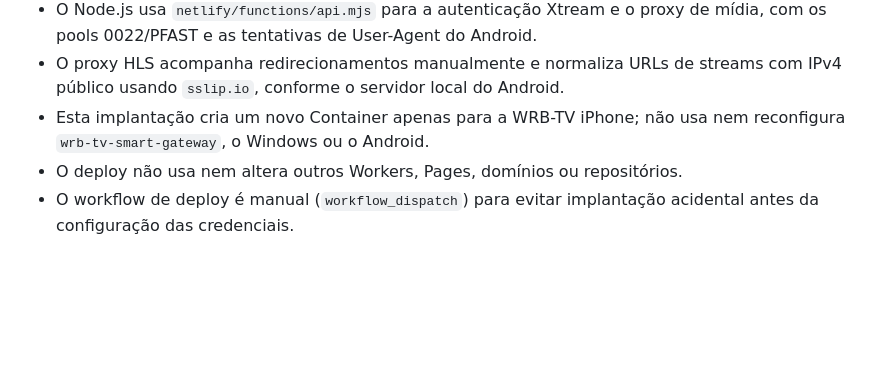
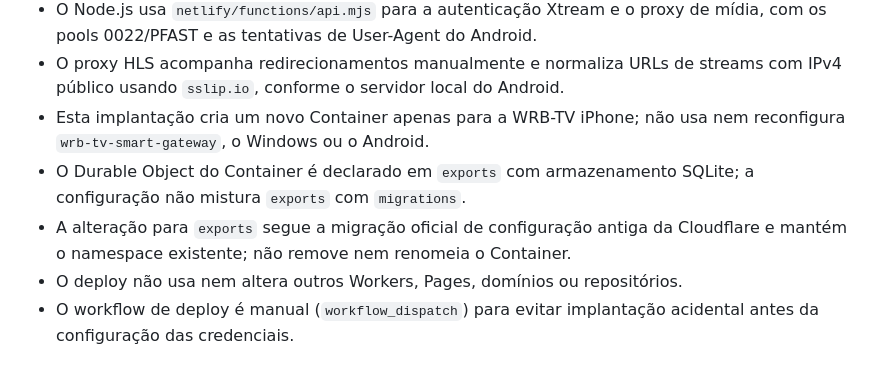
Before and after one commit to wrbtv/wrb-tv-iphone, a Markdown page: README.md, the part around the change. Drawn GitHub-style; blank space fills up the shorter version.

Commit message:
Document the Container Durable Object export configuration

```diff
--- a/README.md
+++ b/README.md
@@ -10,6 +10,8 @@ Este repositório contém um projeto independente para disponibilizar a WRB-TV n
 - O Node.js usa `netlify/functions/api.mjs` para a autenticação Xtream e o proxy de mídia, com os pools 0022/PFAST e as tentativas de User-Agent do Android.
 - O proxy HLS acompanha redirecionamentos manualmente e normaliza URLs de streams com IPv4 público usando `sslip.io`, conforme o servidor local do Android.
 - Esta implantação cria um novo Container apenas para a WRB-TV iPhone; não usa nem reconfigura `wrb-tv-smart-gateway`, o Windows ou o Android.
+- O Durable Object do Container é declarado em `exports` com armazenamento SQLite; a configuração não mistura `exports` com `migrations`.
+- A alteração para `exports` segue a migração oficial de configuração antiga da Cloudflare e mantém o namespace existente; não remove nem renomeia o Container.
 - O deploy não usa nem altera outros Workers, Pages, domínios ou repositórios.
 - O workflow de deploy é manual (`workflow_dispatch`) para evitar implantação acidental antes da configuração das credenciais.
 
```
